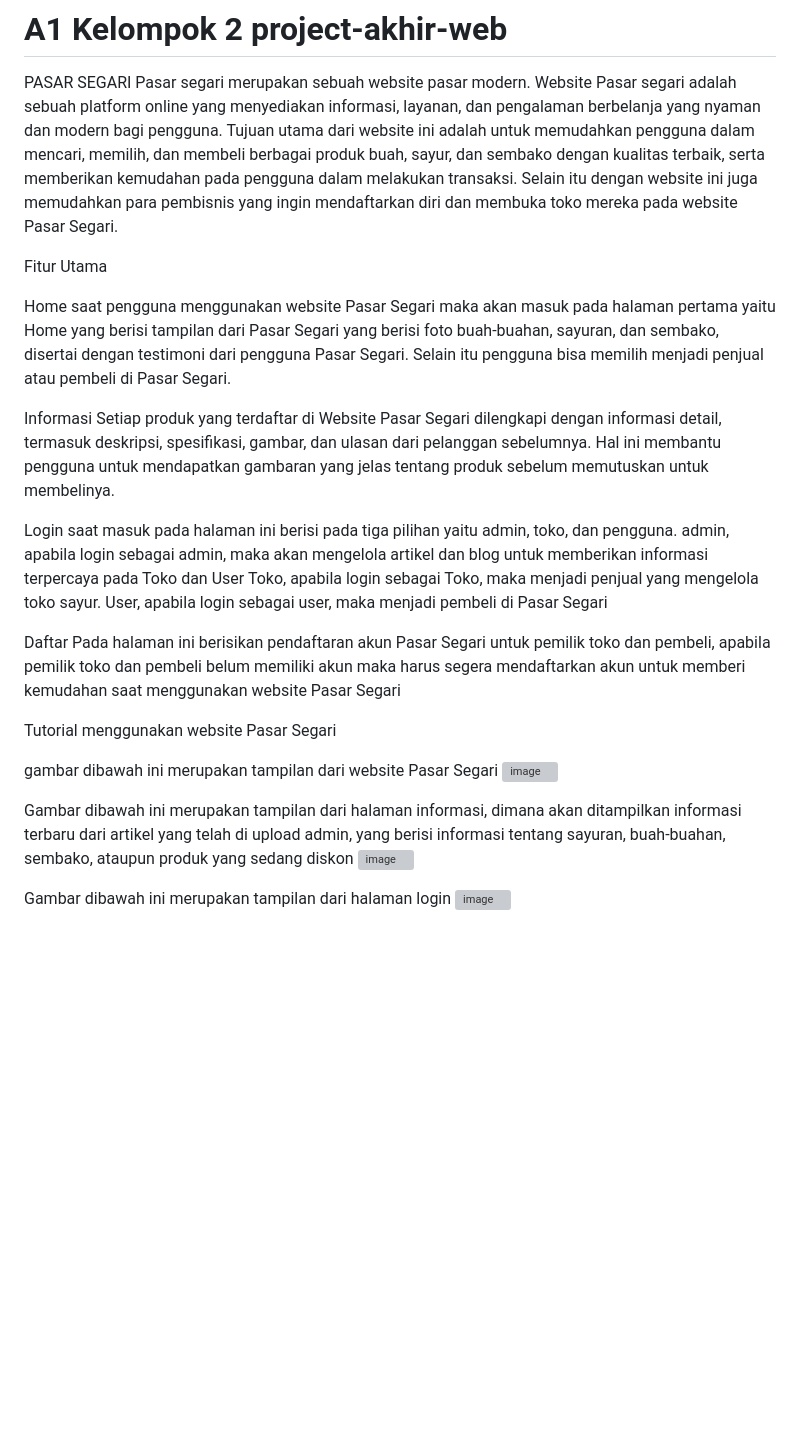
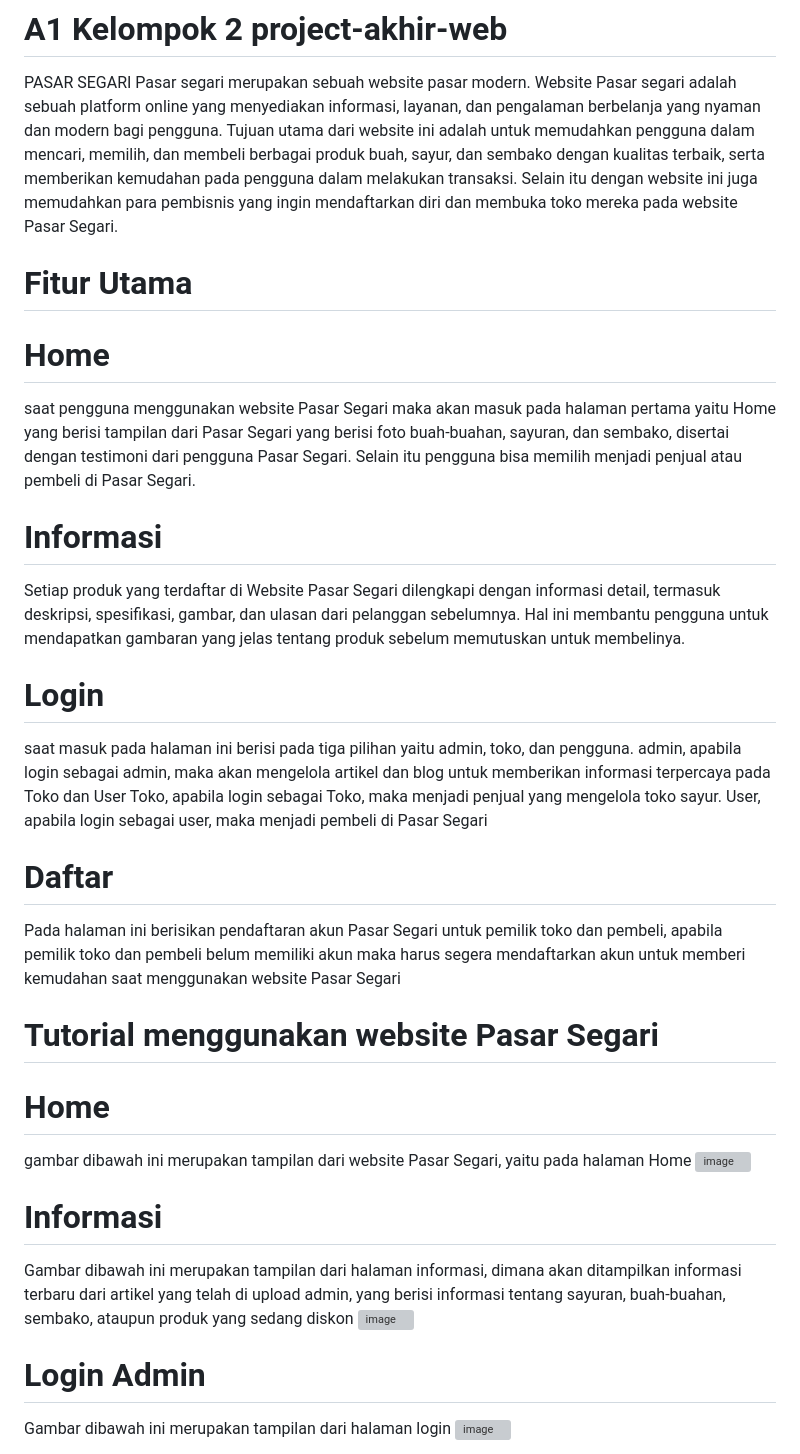
Before and after one commit to maghfirakhansaaulia/project-akhir-web, a Markdown page: README.md, the part around one of its changes. Rendered like a GitHub page; blank space fills up the shorter version; grey boxes are pictures that could not be loaded.

```diff
--- a/README.md
+++ b/README.md
@@ -4,31 +4,34 @@ PASAR SEGARI
 Pasar segari merupakan sebuah website pasar modern. Website Pasar segari adalah sebuah platform online yang menyediakan informasi, layanan, dan pengalaman berbelanja yang nyaman dan modern bagi pengguna. Tujuan utama dari website ini adalah untuk memudahkan pengguna dalam mencari, memilih, dan membeli berbagai produk buah, sayur, dan sembako dengan kualitas terbaik, serta memberikan kemudahan pada pengguna dalam melakukan transaksi. Selain itu dengan website ini juga memudahkan para pembisnis yang ingin mendaftarkan diri dan membuka toko mereka pada website Pasar Segari.
 
 
-Fitur Utama
+# Fitur Utama
 
-Home
+# Home
 saat pengguna menggunakan website Pasar Segari maka akan masuk pada halaman pertama yaitu Home yang berisi tampilan dari Pasar Segari yang berisi foto buah-buahan, sayuran, dan sembako, disertai dengan testimoni dari pengguna Pasar Segari. Selain itu pengguna bisa memilih menjadi penjual atau pembeli di Pasar Segari.
 
-Informasi
+# Informasi
 Setiap produk yang terdaftar di Website Pasar Segari dilengkapi dengan informasi detail, termasuk deskripsi, spesifikasi, gambar, dan ulasan dari pelanggan sebelumnya. Hal ini membantu pengguna untuk mendapatkan gambaran yang jelas tentang produk sebelum memutuskan untuk membelinya.
 
-Login
+# Login
 saat masuk pada halaman ini berisi pada tiga pilihan yaitu admin, toko, dan pengguna.
 admin, apabila login sebagai admin, maka akan mengelola artikel dan blog untuk memberikan informasi terpercaya pada Toko dan User
 Toko, apabila login sebagai Toko, maka menjadi penjual yang mengelola toko sayur.
 User, apabila login sebagai user, maka menjadi pembeli di Pasar Segari
 
-Daftar
+# Daftar
 Pada halaman ini berisikan pendaftaran akun Pasar Segari untuk pemilik toko dan pembeli, apabila pemilik toko dan pembeli belum memiliki akun maka harus segera mendaftarkan akun untuk memberi kemudahan saat menggunakan website Pasar Segari
 
-Tutorial menggunakan website Pasar Segari
+# Tutorial menggunakan website Pasar Segari
 
-gambar dibawah ini merupakan tampilan dari website Pasar Segari
+# Home
+gambar dibawah ini merupakan tampilan dari website Pasar Segari, yaitu pada halaman Home
 <img width="947" alt="image" src="https://github.com/maghfirakhansaaulia/project-akhir-web/assets/120169429/e29c7e15-db20-4cde-a950-943c45bd7ec6">
 
+# Informasi
 Gambar dibawah ini merupakan tampilan dari halaman informasi, dimana akan ditampilkan informasi terbaru dari artikel yang telah di upload admin, yang berisi informasi tentang sayuran, buah-buahan, sembako, ataupun produk yang sedang diskon
 <img width="947" alt="image" src="https://github.com/maghfirakhansaaulia/project-akhir-web/assets/120169429/6d10974f-7dbc-4d63-8174-6ca4f4a618b2">
 
+# Login Admin
 Gambar dibawah ini merupakan tampilan dari halaman login
 <img width="945" alt="image" src="https://github.com/maghfirakhansaaulia/project-akhir-web/assets/120169429/e29802e6-78cd-4c5b-9e26-b0d0fb2e7bbf">
 
```
Also changed, not shown: other parts of README.md (+4 -1 lines).
